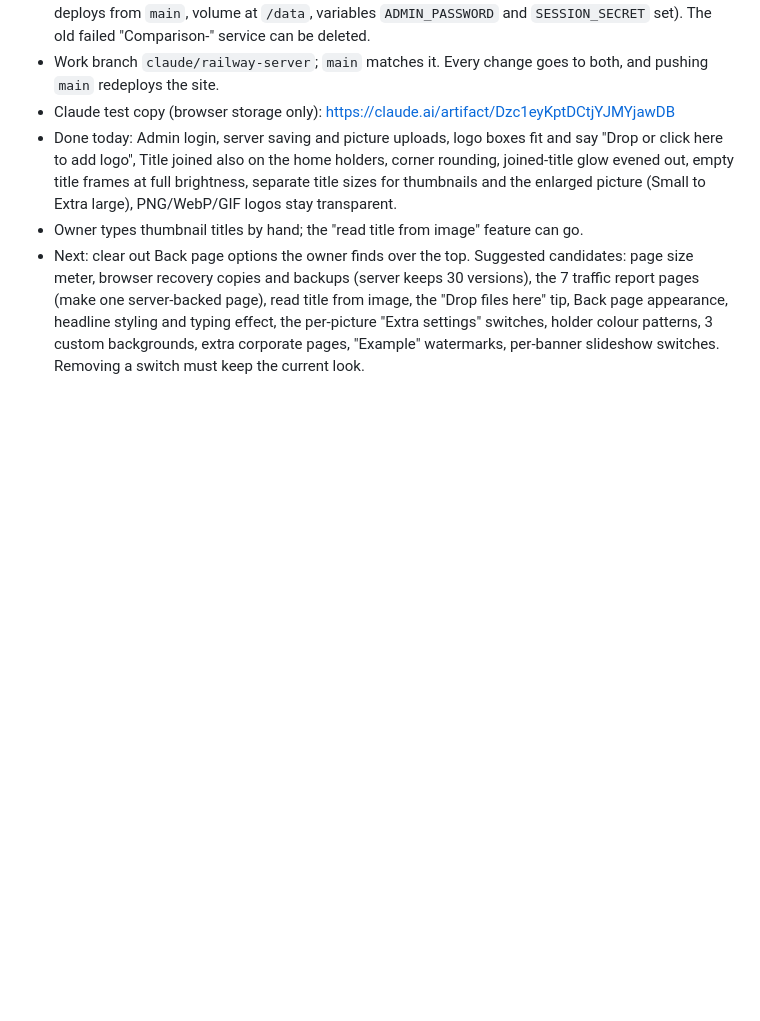
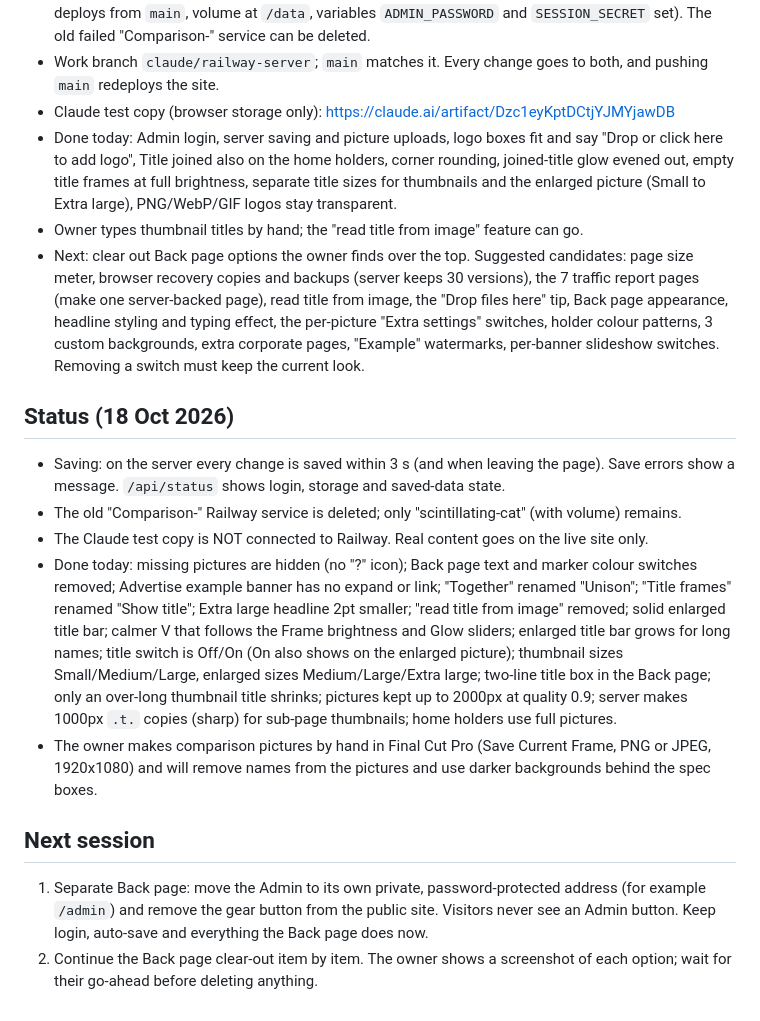
Before and after one commit to TomcatCV10/Comparison-, a Markdown page: docs/HANDOFF-NOTES.md, the part around the change. GitHub-like rendering; blank space fills up the shorter version.

Commit message:
Handoff notes: status at end of 18 Oct and next steps
Co-Authored-By: Claude Opus 5.5 <noreply@anthropic.com>
Claude-Session: https://claude.ai/code/session_01LLU1WUh1Bm2YEEovXJk7dY

```diff
--- a/docs/HANDOFF-NOTES.md
+++ b/docs/HANDOFF-NOTES.md
@@ -71,3 +71,14 @@ Open the file, click `#gear`, then `.bn a[data-s=home]` (group), then `.bn a[dat
 - Done today: Admin login, server saving and picture uploads, logo boxes fit and say "Drop or click here to add logo", Title joined also on the home holders, corner rounding, joined-title glow evened out, empty title frames at full brightness, separate title sizes for thumbnails and the enlarged picture (Small to Extra large), PNG/WebP/GIF logos stay transparent.
 - Owner types thumbnail titles by hand; the "read title from image" feature can go.
 - Next: clear out Back page options the owner finds over the top. Suggested candidates: page size meter, browser recovery copies and backups (server keeps 30 versions), the 7 traffic report pages (make one server-backed page), read title from image, the "Drop files here" tip, Back page appearance, headline styling and typing effect, the per-picture "Extra settings" switches, holder colour patterns, 3 custom backgrounds, extra corporate pages, "Example" watermarks, per-banner slideshow switches. Removing a switch must keep the current look.
+
+## Status (18 Oct 2026)
+- Saving: on the server every change is saved within 3 s (and when leaving the page). Save errors show a message. `/api/status` shows login, storage and saved-data state.
+- The old "Comparison-" Railway service is deleted; only "scintillating-cat" (with volume) remains.
+- The Claude test copy is NOT connected to Railway. Real content goes on the live site only.
+- Done today: missing pictures are hidden (no "?" icon); Back page text and marker colour switches removed; Advertise example banner has no expand or link; "Together" renamed "Unison"; "Title frames" renamed "Show title"; Extra large headline 2pt smaller; "read title from image" removed; solid enlarged title bar; calmer V that follows the Frame brightness and Glow sliders; enlarged title bar grows for long names; title switch is Off/On (On also shows on the enlarged picture); thumbnail sizes Small/Medium/Large, enlarged sizes Medium/Large/Extra large; two-line title box in the Back page; only an over-long thumbnail title shrinks; pictures kept up to 2000px at quality 0.9; server makes 1000px `.t.` copies (sharp) for sub-page thumbnails; home holders use full pictures.
+- The owner makes comparison pictures by hand in Final Cut Pro (Save Current Frame, PNG or JPEG, 1920x1080) and will remove names from the pictures and use darker backgrounds behind the spec boxes.
+
+## Next session
+1. Separate Back page: move the Admin to its own private, password-protected address (for example `/admin`) and remove the gear button from the public site. Visitors never see an Admin button. Keep login, auto-save and everything the Back page does now.
+2. Continue the Back page clear-out item by item. The owner shows a screenshot of each option; wait for their go-ahead before deleting anything.
```
